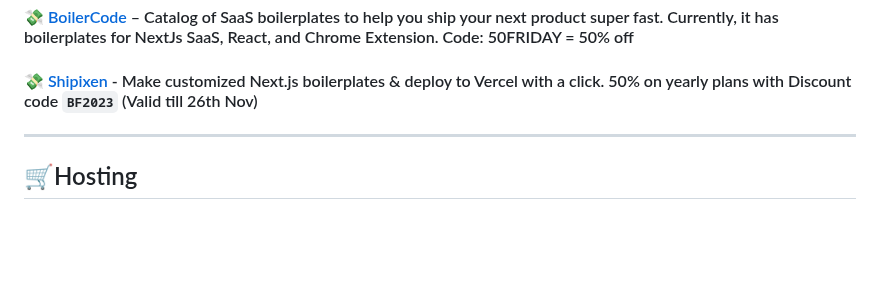
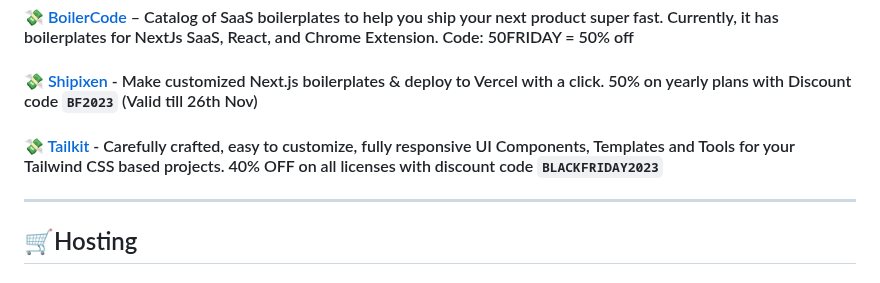
Before and after one commit to mdbootstrap/Black-Friday-2023, a Markdown page: README.md, the part around the change. Rendered like a GitHub page; blank space fills up the shorter version.

Commit message:
Added Tailkit deal

```diff
--- a/README.md
+++ b/README.md
@@ -58,6 +58,8 @@ A list of Back November, Black Friday & Cyber Monday promotions and discounts fo
 #### 💸 [BoilerCode](https://www.boilercode.co?ref=mdbootstrap) – Catalog of SaaS boilerplates to help you ship your next product super fast. Currently, it has boilerplates for NextJs SaaS, React, and Chrome Extension. Code: 50FRIDAY = 50% off
 
 #### 💸 [Shipixen](https://shipixen.com?ref=black_friday_deals_by_maciejZimoch) - Make customized Next.js boilerplates & deploy to Vercel with a click. 50% on yearly plans with Discount code **`BF2023`** (Valid till 26th Nov)
+
+#### 💸 [Tailkit](https://tailkit.com?ref=black_friday_deals_by_maciejZimoch) - Carefully crafted, easy to customize, fully responsive UI Components, Templates and Tools for your Tailwind CSS based projects. 40% OFF on all licenses with discount code **`BLACKFRIDAY2023`**
 
 -------------
 
```
